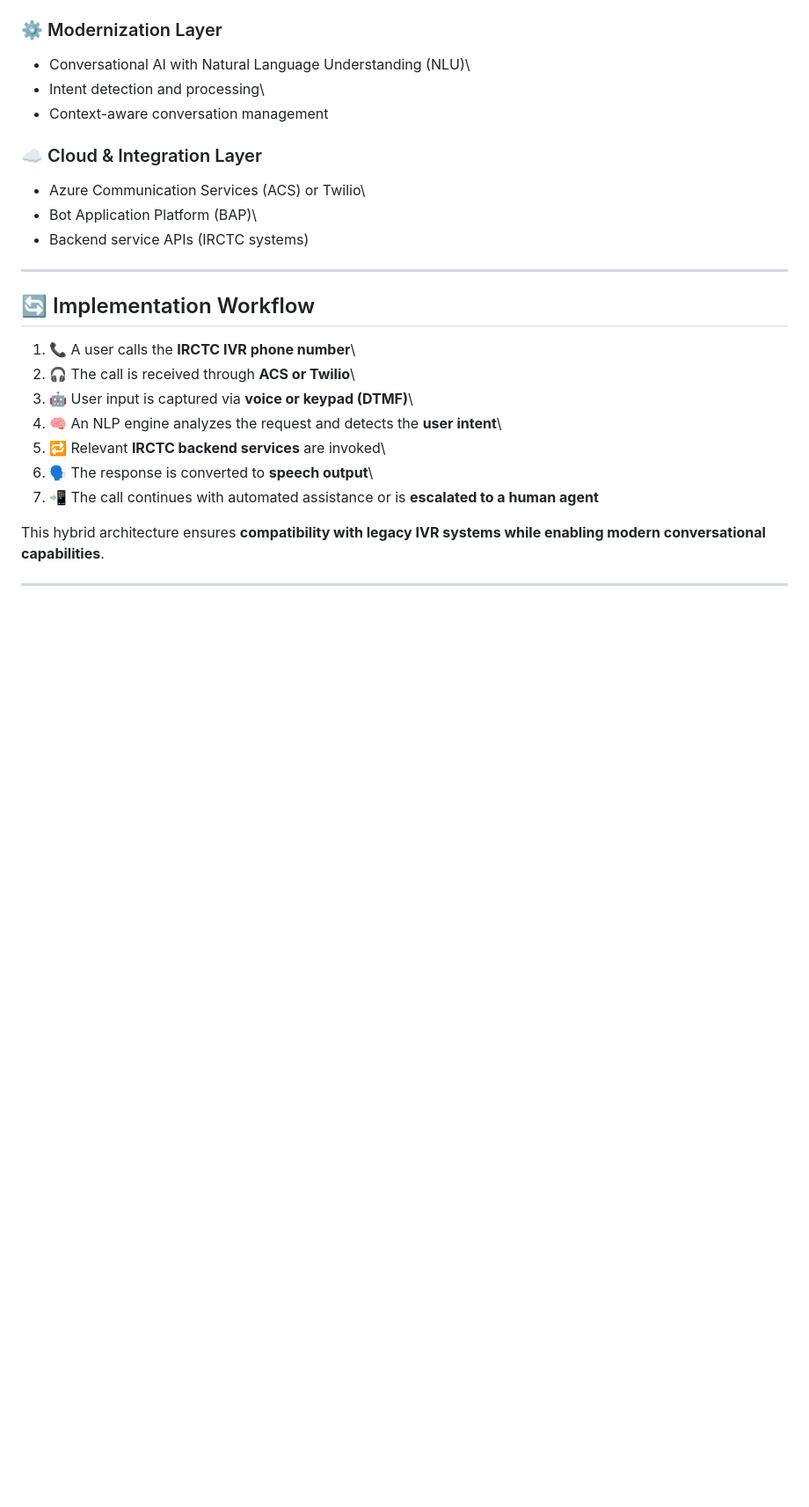
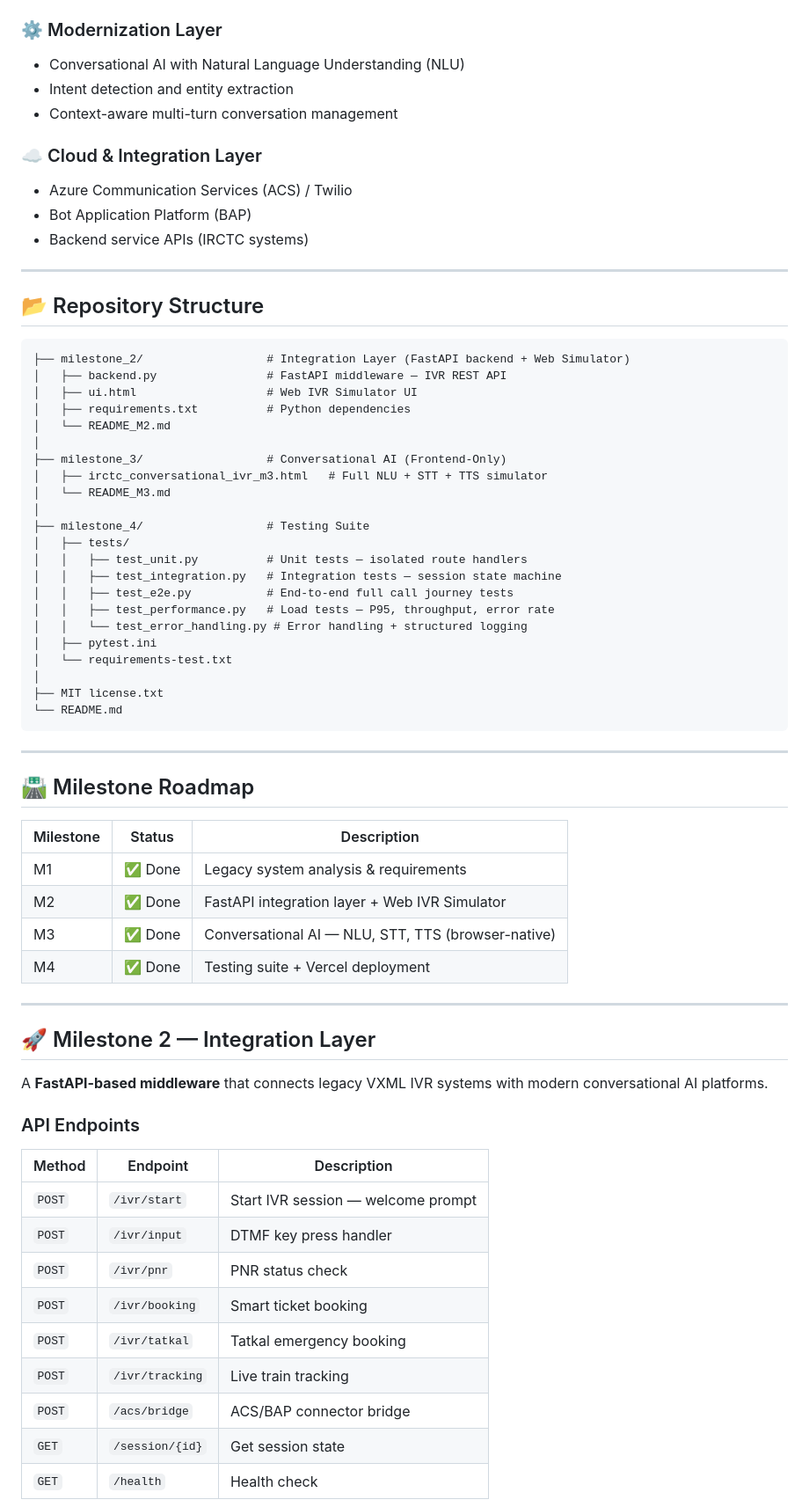
Before and after one commit to Siddharthmadini/AI-Enabled-Conversational-IVR-Modernization-Framework, a Markdown page: README.md, the part around one of its changes. Shown at 88% size. Rendered like a GitHub page; blank space fills up the shorter version.

````diff
--- a/README.md
+++ b/README.md
@@ -152,31 +36,71 @@ architecture** powered by conversational AI.
 
 ### ⚙️ Modernization Layer
-
--   Conversational AI with Natural Language Understanding (NLU)\
--   Intent detection and processing\
--   Context-aware conversation management
+- Conversational AI with Natural Language Understanding (NLU)
+- Intent detection and entity extraction
+- Context-aware multi-turn conversation management
 
 ### ☁️ Cloud & Integration Layer
+- Azure Communication Services (ACS) / Twilio
+- Bot Application Platform (BAP)
+- Backend service APIs (IRCTC systems)
 
--   Azure Communication Services (ACS) or Twilio\
--   Bot Application Platform (BAP)\
--   Backend service APIs (IRCTC systems)
+---
 
-------------------------------------------------------------------------
+## 📂 Repository Structure
 
-## 🔄 Implementation Workflow
+```
+├── milestone_2/                  # Integration Layer (FastAPI backend + Web Simulator)
+│   ├── backend.py                # FastAPI middleware — IVR REST API
+│   ├── ui.html                   # Web IVR Simulator UI
+│   ├── requirements.txt          # Python dependencies
+│   └── README_M2.md
+│
+├── milestone_3/                  # Conversational AI (Frontend-Only)
+│   ├── irctc_conversational_ivr_m3.html   # Full NLU + STT + TTS simulator
+│   └── README_M3.md
+│
+├── milestone_4/                  # Testing Suite
+│   ├── tests/
+│   │   ├── test_unit.py          # Unit tests — isolated route handlers
+│   │   ├── test_integration.py   # Integration tests — session state machine
+│   │   ├── test_e2e.py           # End-to-end full call journey tests
+│   │   ├── test_performance.py   # Load tests — P95, throughput, error rate
+│   │   └── test_error_handling.py # Error handling + structured logging
+│   ├── pytest.ini
+│   └── requirements-test.txt
+│
+├── MIT license.txt
+└── README.md
+```
 
-1.  📞 A user calls the **IRCTC IVR phone number**\
-2.  🎧 The call is received through **ACS or Twilio**\
-3.  🤖 User input is captured via **voice or keypad (DTMF)**\
-4.  🧠 An NLP engine analyzes the request and detects the **user
-    intent**\
-5.  🔁 Relevant **IRCTC backend services** are invoked\
-6.  🗣️ The response is converted to **speech output**\
-7.  📲 The call continues with automated assistance or is **escalated to
-    a human agent**
+---
 
-This hybrid architecture ensures **compatibility with legacy IVR systems
-while enabling modern conversational capabilities**.
+## 🛣️ Milestone Roadmap
 
-------------------------------------------------------------------------
+| Milestone | Status | Description |
+|-----------|--------|-------------|
+| M1 | ✅ Done | Legacy system analysis & requirements |
+| M2 | ✅ Done | FastAPI integration layer + Web IVR Simulator |
+| M3 | ✅ Done | Conversational AI — NLU, STT, TTS (browser-native) |
+| M4 | ✅ Done | Testing suite + Vercel deployment |
+
+---
+
+## 🚀 Milestone 2 — Integration Layer
+
+A **FastAPI-based middleware** that connects legacy VXML IVR systems with modern conversational AI platforms.
+
+### API Endpoints
+
+| Method | Endpoint | Description |
+|--------|----------|-------------|
+| `POST` | `/ivr/start` | Start IVR session — welcome prompt |
+| `POST` | `/ivr/input` | DTMF key press handler |
+| `POST` | `/ivr/pnr` | PNR status check |
+| `POST` | `/ivr/booking` | Smart ticket booking |
+| `POST` | `/ivr/tatkal` | Tatkal emergency booking |
+| `POST` | `/ivr/tracking` | Live train tracking |
+| `POST` | `/acs/bridge` | ACS/BAP connector bridge |
+| `GET`  | `/session/{id}` | Get session state |
+| `GET`  | `/health` | Health check |
+
````
Also changed, not shown: other parts of README.md (+118 -165 lines).
